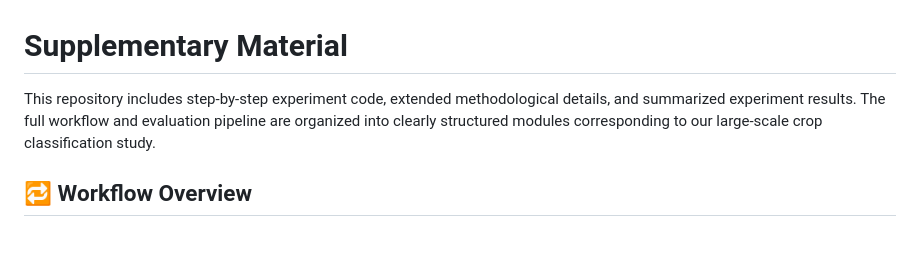
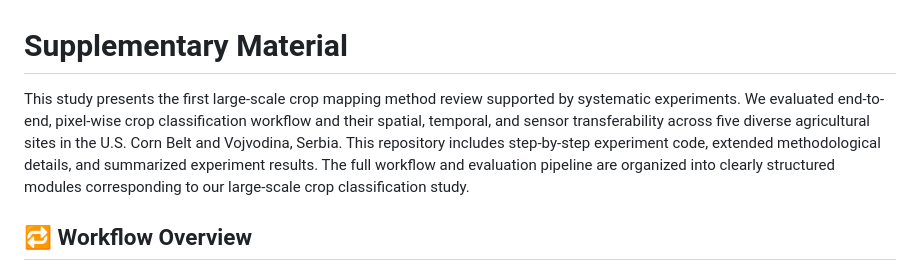
Before and after one commit to JudyJuezhuLong/Best-Practices-for-Large-Scale-Pixel-Wise-Crop-Mapping-and-Transfer-Learning-Workflows, a Markdown page: README.md, the part around the change. GitHub-like rendering; blank space fills up the shorter version.

```diff
--- a/README.md
+++ b/README.md
@@ -1,6 +1,6 @@
 # Supplementary Material
 
-This repository includes step-by-step experiment code, extended methodological details, and summarized experiment results. The full workflow and evaluation pipeline are organized into clearly structured modules corresponding to our large-scale crop classification study.
+This study presents the first large-scale crop mapping method review supported by systematic experiments. We evaluated end-to-end, pixel-wise crop classification workflow and their spatial, temporal, and sensor transferability across five diverse agricultural sites in the U.S. Corn Belt and Vojvodina, Serbia. This repository includes step-by-step experiment code, extended methodological details, and summarized experiment results. The full workflow and evaluation pipeline are organized into clearly structured modules corresponding to our large-scale crop classification study.
 
 ## 🔁 Workflow Overview
 
```
